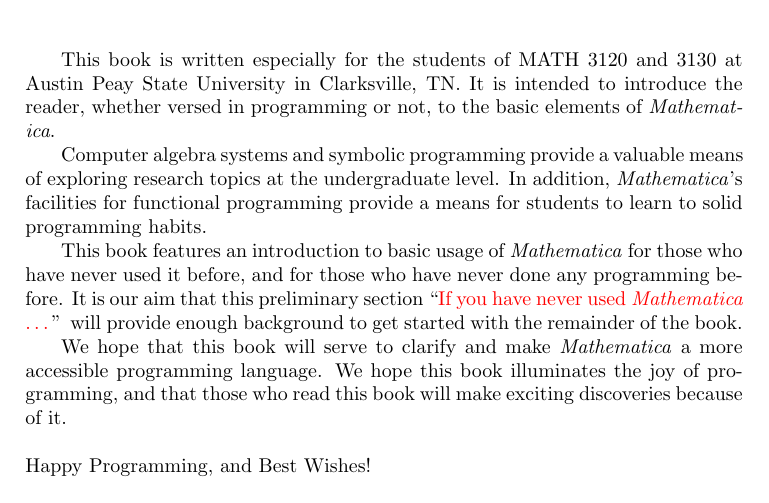
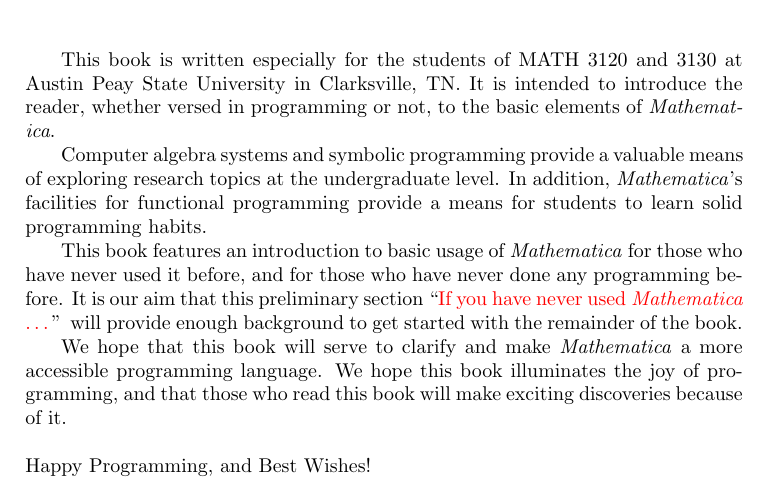
Before and after one commit to robertdfrench/MathematicaBook, a LaTeX book (book.tex, which reads preface.tex): part of page 4 of 25, cut so that both start at the same text. Compiled offline with pdfLaTeX.

Commit message:
Fix @typpo in preface

```diff
--- a/preface.tex
+++ b/preface.tex
@@ -2,7 +2,7 @@
 
 This book is written especially for the students of MATH 3120 and 3130 at Austin Peay State University in Clarksville, TN. It is intended to introduce the reader, whether versed in programming or not, to the basic elements of \emph{Mathematica}.
 
-Computer algebra systems and symbolic programming provide a valuable means of exploring research topics at the undergraduate level. In addition, \emph{Mathematica}'s facilities for functional programming provide a means for students to learn to solid programming habits.
+Computer algebra systems and symbolic programming provide a valuable means of exploring research topics at the undergraduate level. In addition, \emph{Mathematica}'s facilities for functional programming provide a means for students to learn solid programming habits.
 
 This book features an introduction to basic usage of \emph{Mathematica} for those who have never used it before, and for those who have never done any programming before. It is our aim that this preliminary section ``\nameref{chap:Prelim}'' will provide enough background to get started with the remainder of the book.
 
```
